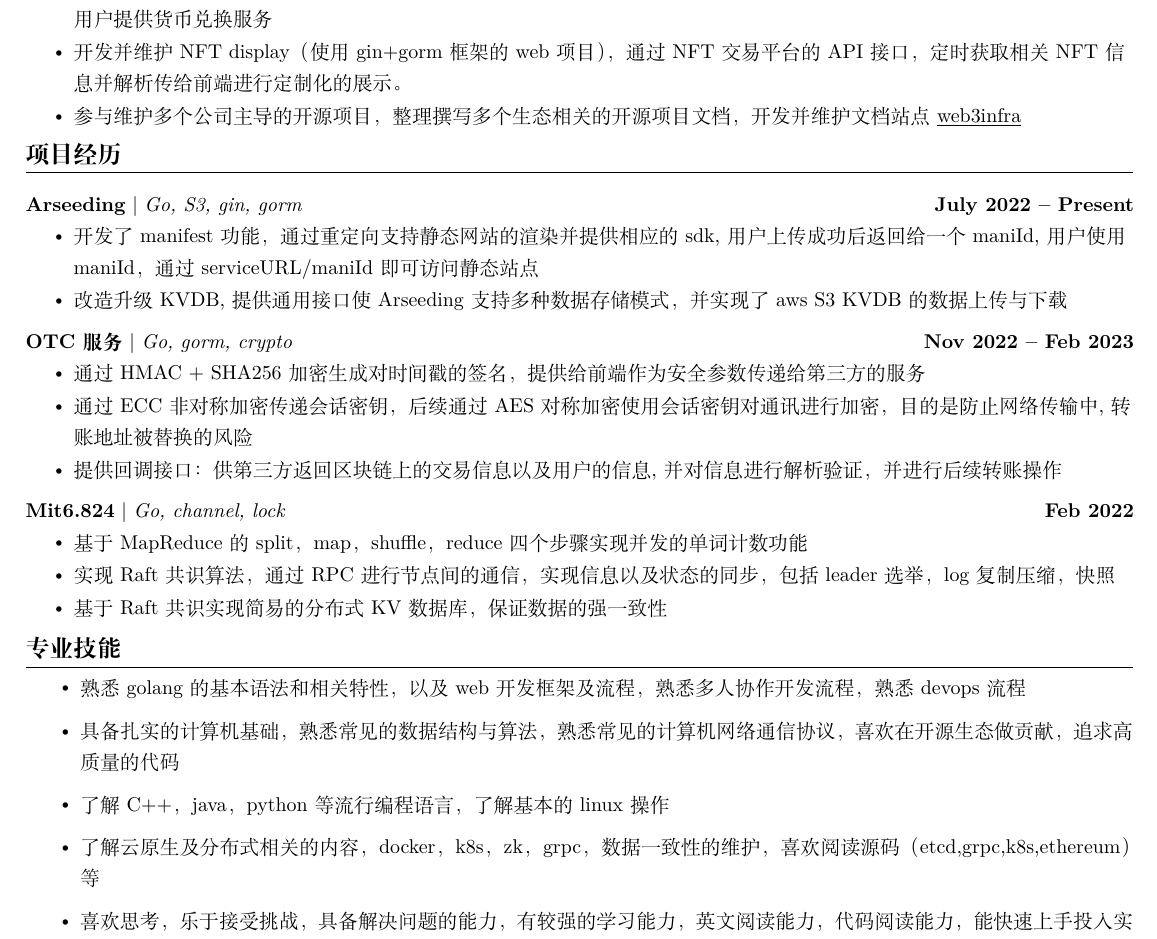
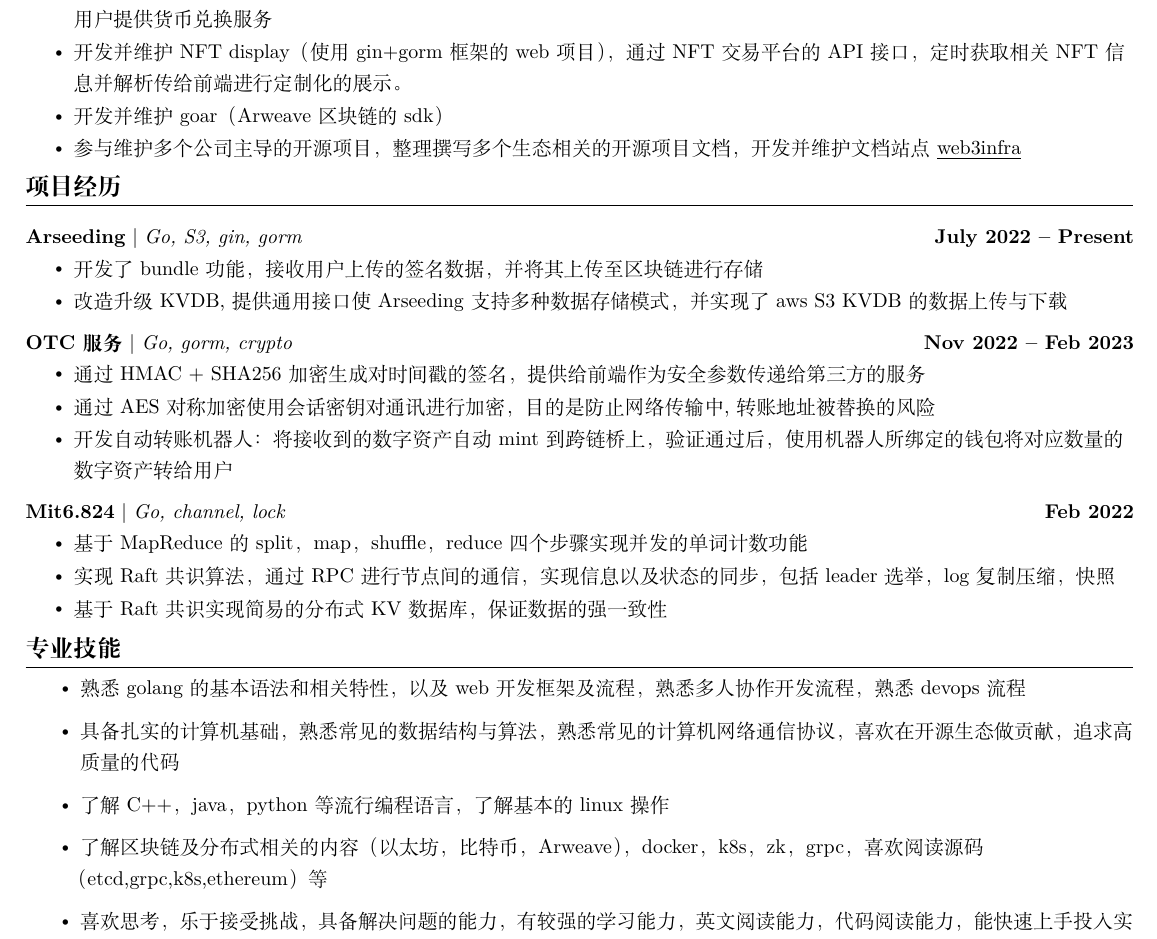
Before and after one commit to kevin-zhangzh/resume, a LaTeX CV (cvCN.tex): part of the page, cut so that both start at the same text. Compiled offline with XeLaTeX.

Commit message:
web2 cv cn

```diff
--- a/cvCN.tex
+++ b/cvCN.tex
@@ -174,6 +174,7 @@
         \resumeItem{区块链浏览器后端服务的维护，参与了升级实现不停机重启以及更快的账本状态返回，将缓存的交易放到 redis 中，实现服务重启时状态的恢复以及交易拉取和执行两个步骤的解耦}
         \resumeItem{负责 OTC 服务的后端对接以及功能开发，主要运用了非对称加密方法传递 Key， 后续根据 Key 来进行加密通信，为海外用户提供货币兑换服务}
         \resumeItem{开发并维护 NFT display（使用 gin+gorm 框架的 web 项目），通过 NFT 交易平台的 API 接口，定时获取相关 NFT 信息并解析传给前端进行定制化的展示。}
+        \resumeItem{开发并维护 goar（Arweave 区块链的 sdk）}
         \resumeItem{参与维护多个公司主导的开源项目，整理撰写多个生态相关的开源项目文档，开发并维护文档站点 \href{https://web3infra.dev/}{\underline{web3infra}}}
       \resumeItemListEnd
 
@@ -197,7 +198,8 @@
       \resumeProjectHeading
           {\textbf{\href{https://github.com/everFinance/arseeding}{Arseeding}} $|$ \emph{Go, S3, gin, gorm}}{July 2022 -- Present}
           \resumeItemListStart
-           \resumeItem{开发了 manifest 功能，通过重定向支持静态网站的渲染并提供相应的 sdk,用户上传成功后返回给一个 maniId, 用户使用 maniId，通过 serviceURL/maniId 即可访问静态站点}
+%           \resumeItem{开发了 manifest 功能，通过重定向支持静态网站的渲染并提供相应的 sdk,用户上传成功后返回给一个 maniId, 用户使用 maniId，通过 serviceURL/maniId 即可访问静态站点}
+           \resumeItem{开发了 bundle 功能，接收用户上传的签名数据，并将其上传至区块链进行存储}
 %            \resumeItem{开发了流式数据处理功能，支持大数据上传和下载，通过将原来的内存数据缓存到磁盘中，实现大体积数据的上传和下载，减少内存消耗}
 %            \resumeItem{支持 http 206 content-range，实现二进制类型文件的断点续传}
             \resumeItem{改造升级 KVDB,提供通用接口使 Arseeding 支持多种数据存储模式，并实现了 aws S3 KVDB 的数据上传与下载}
@@ -208,9 +210,9 @@
           {\textbf{OTC 服务} $|$ \emph{Go, gorm, crypto}}{Nov 2022 -- Feb 2023}
           \resumeItemListStart
             \resumeItem{通过 HMAC + SHA256 加密生成对时间戳的签名，提供给前端作为安全参数传递给第三方的服务}
-            \resumeItem{通过 ECC 非对称加密传递会话密钥，后续通过 AES 对称加密使用会话密钥对通讯进行加密，目的是防止网络传输中,转账地址被替换的风险}
-            \resumeItem{提供回调接口：供第三方返回区块链上的交易信息以及用户的信息,并对信息进行解析验证，并进行后续转账操作}
-%            \resumeItem{开发自动转账机器人：将接收到的数字资产自动 mint 到跨链桥上，验证通过后，使用机器人所绑定的钱包将对应数量的数字资产转给用户}
+            \resumeItem{通过 AES 对称加密使用会话密钥对通讯进行加密，目的是防止网络传输中,转账地址被替换的风险}
+%            \resumeItem{提供回调接口：供第三方返回区块链上的交易信息以及用户的信息,并对信息进行解析验证，并进行后续转账操作}
+            \resumeItem{开发自动转账机器人：将接收到的数字资产自动 mint 到跨链桥上，验证通过后，使用机器人所绑定的钱包将对应数量的数字资产转给用户}
           \resumeItemListEnd
           \vspace{-20pt}
 
@@ -239,7 +241,7 @@
     \resumeItem{熟悉 golang 的基本语法和相关特性，以及 web 开发框架及流程，熟悉多人协作开发流程，熟悉 devops 流程}
     \resumeItem{具备扎实的计算机基础，熟悉常见的数据结构与算法，熟悉常见的计算机网络通信协议，喜欢在开源生态做贡献，追求高质量的代码}
     \resumeItem{了解 C++，java，python 等流行编程语言，了解基本的 linux 操作}
-    \resumeItem{了解云原生及分布式相关的内容，docker， k8s，zk，grpc，数据一致性的维护，喜欢阅读源码（etcd,grpc,k8s,ethereum）等}
+    \resumeItem{了解区块链及分布式相关的内容（以太坊，比特币，Arweave），docker， k8s，zk，grpc，喜欢阅读源码（etcd,grpc,k8s,ethereum）等}
 %    \resumeItem{熟练使用 go-ethereum 的 sdk 进行 evm 生态的链上数据的查询、交易发送以及合约调用}
 %    \resumeItem{熟悉 arweave 生态的存储共识范式及其相关的开发技能}
 %    \resumeItem{掌握 opensea 的接口调用并利用其进行二次开发}
```
